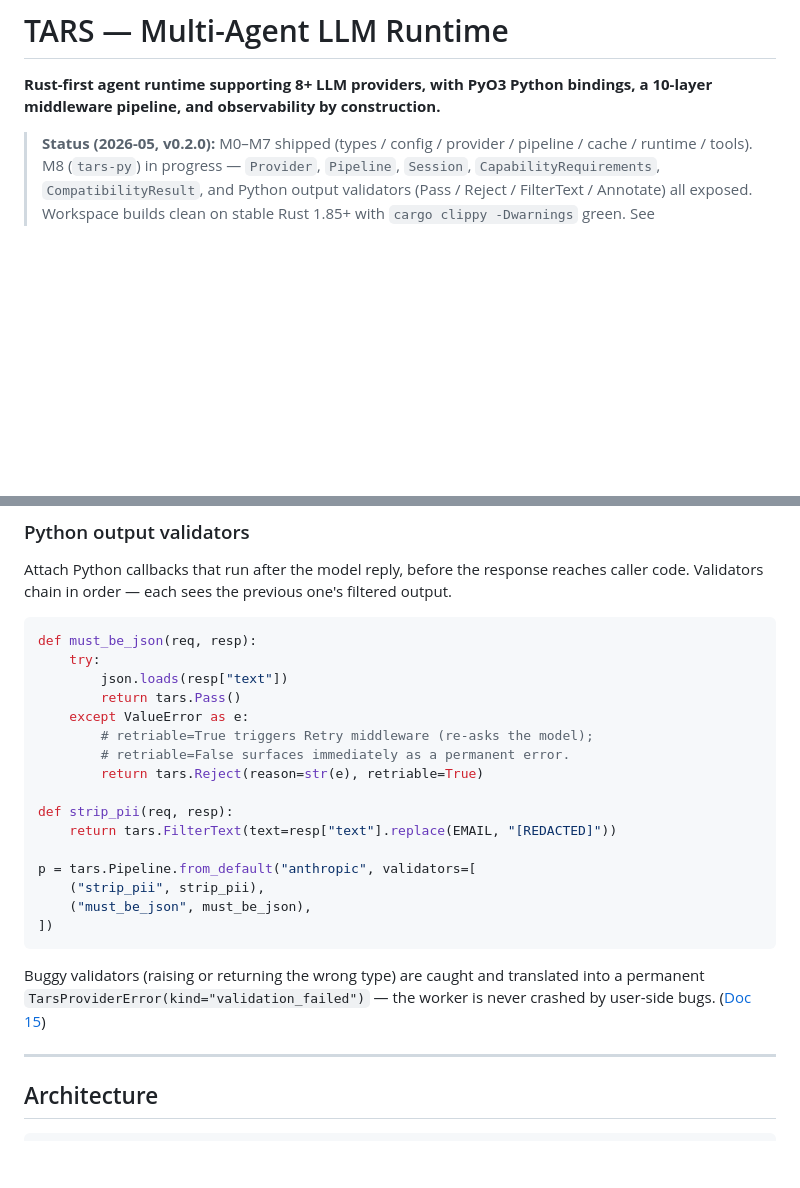
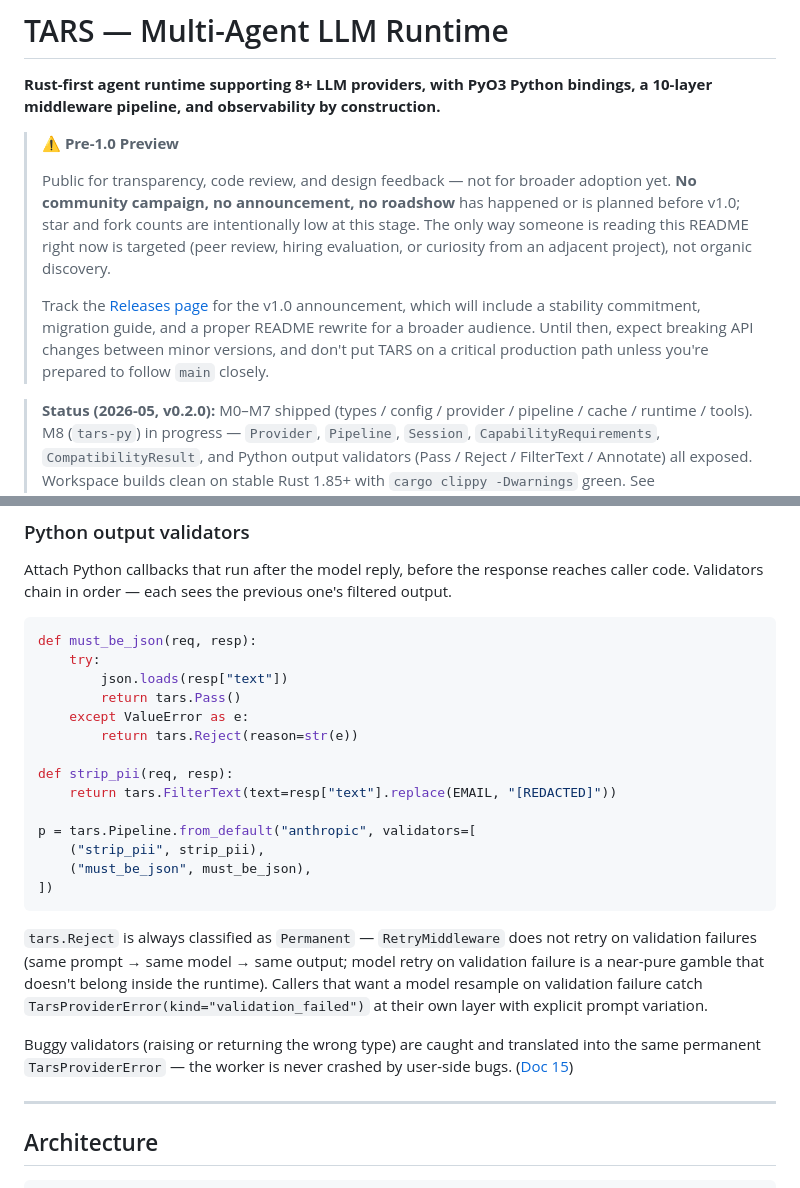
Before and after one commit to leocaolab/tars, a Markdown page: README.md, 2 parts joined by grey strips. GitHub-like rendering; blank space fills up the shorter version.

Commit message:
docs(README): fix validators example — drop retriable arg (W4)
The Python validators code example still showed `tars.Reject(reason=
str(e), retriable=True)` and a comment saying retriable=True triggers
RetryMiddleware. Both are stale post-W4 (commit f6eaab1, 2026-05-08):

- `retriable: bool` was removed from `ValidationOutcome::Reject`,
  `ProviderError::ValidationFailed`, and `tars.Reject(...)` in the
  W4 cleanup. Passing it now raises TypeError.
- `ValidationFailed` is unconditionally `ErrorClass::Permanent` —
  RetryMiddleware never retries on it. Callers that want a model
  resample on validation failure do it at their own layer with
  explicit prompt variation.

Replaced the example with the current correct surface and added a
short paragraph spelling out the always-Permanent contract so
readers don't have to dig into Doc 15 to understand the retry
semantics.

Catch was: README would have shown a TypeError-on-paste example to
anyone evaluating the project (NVDA review case). Spotted while
prepping for that review.

Co-Authored-By: Claude Opus 4.7 (1M context) <noreply@anthropic.com>

````diff
--- a/README.md
+++ b/README.md
@@ -1,6 +1,12 @@
 # TARS — Multi-Agent LLM Runtime
 
 **Rust-first agent runtime supporting 8+ LLM providers, with PyO3 Python bindings, a 10-layer middleware pipeline, and observability by construction.**
+
+> **⚠️ Pre-1.0 Preview**
+>
+> Public for transparency, code review, and design feedback — not for broader adoption yet. **No community campaign, no announcement, no roadshow** has happened or is planned before v1.0; star and fork counts are intentionally low at this stage. The only way someone is reading this README right now is targeted (peer review, hiring evaluation, or curiosity from an adjacent project), not organic discovery.
+>
+> Track the [Releases page](../../releases) for the v1.0 announcement, which will include a stability commitment, migration guide, and a proper README rewrite for a broader audience. Until then, expect breaking API changes between minor versions, and don't put TARS on a critical production path unless you're prepared to follow `main` closely.
 
 > **Status (2026-05, v0.2.0):** M0–M7 shipped (types / config / provider / pipeline / cache / runtime / tools). M8 (`tars-py`) in progress — `Provider`, `Pipeline`, `Session`, `CapabilityRequirements`, `CompatibilityResult`, and Python output validators (Pass / Reject / FilterText / Annotate) all exposed. Workspace builds clean on stable Rust 1.85+ with `cargo clippy -Dwarnings` green. See [CHANGELOG.md](./CHANGELOG.md) for per-milestone shipped detail.
 
@@ -124,9 +130,7 @@ def must_be_json(req, resp):
         json.loads(resp["text"])
         return tars.Pass()
     except ValueError as e:
-        # retriable=True triggers Retry middleware (re-asks the model);
-        # retriable=False surfaces immediately as a permanent error.
-        return tars.Reject(reason=str(e), retriable=True)
+        return tars.Reject(reason=str(e))
 
 def strip_pii(req, resp):
     return tars.FilterText(text=resp["text"].replace(EMAIL, "[REDACTED]"))
@@ -137,7 +141,9 @@ p = tars.Pipeline.from_default("anthropic", validators=[
 ])
 ```
 
-Buggy validators (raising or returning the wrong type) are caught and translated into a permanent `TarsProviderError(kind="validation_failed")` — the worker is never crashed by user-side bugs. ([Doc 15](./docs/15-output-validation.md))
+`tars.Reject` is always classified as `Permanent` — `RetryMiddleware` does not retry on validation failures (same prompt → same model → same output; model retry on validation failure is a near-pure gamble that doesn't belong inside the runtime). Callers that want a model resample on validation failure catch `TarsProviderError(kind="validation_failed")` at their own layer with explicit prompt variation.
+
+Buggy validators (raising or returning the wrong type) are caught and translated into the same permanent `TarsProviderError` — the worker is never crashed by user-side bugs. ([Doc 15](./docs/15-output-validation.md))
 
 ---
 
````
